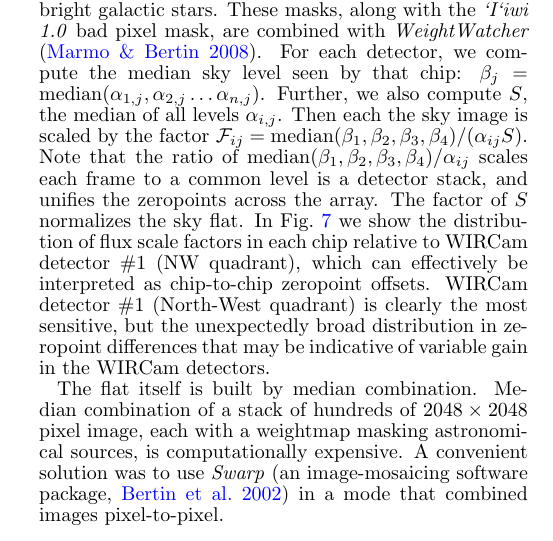
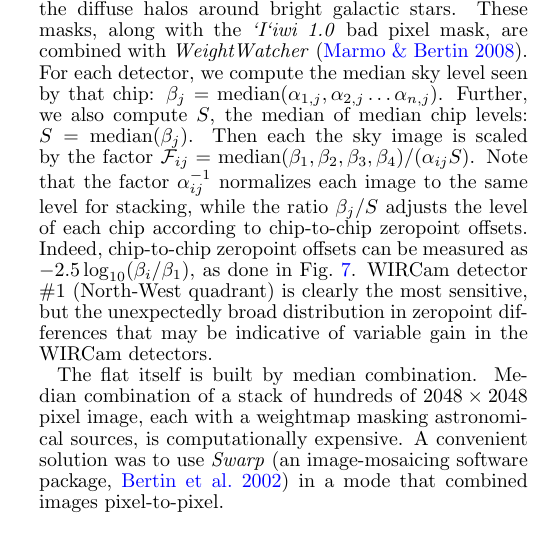
Before and after one commit to jonathansick/skysubpub, a LaTeX document (skysub.tex): part of one column of page 5 of 19, cut so that both start at the same text. Compiled offline with pdfLaTeX; a LaTeX package or settings file that is missing is left out.

Commit message:
Revised flat field scaling language

```diff
--- a/skysub.tex
+++ b/skysub.tex
@@ -386,11 +386,10 @@ This scaling is determined by the modal pixel level measured on each detector fo
 To avoid bias in the sky estimate, we also build masks for any pixels that do not sample blank sky.
 \sw{Source Extractor} \citep{Bertin:1996} is used to define stars and background galaxies (we use \iiwione\ \texttt{*p.fits} images to detector sources), while hand-drawn polygon regions cover diffraction spikes and the diffuse halos around bright galactic stars. These masks, along with the \iiwione\ bad pixel mask, are combined with \sw{WeightWatcher} \citep{Marmo:2008}.
 For each detector, we compute the median sky level seen by that chip: $\beta_j = \mathrm{median}(\alpha_{1,j}, \alpha_{2,j}\ldots \alpha_{n,j} )$.
-Further, we also compute $S$, the median of all levels $\alpha_{i,j}$.
+Further, we also compute $S$, the median of median chip levels: $S=\mathrm{median}(\beta_j)$.
 Then each the sky image is scaled by the factor $\mathcal{F}_{ij} = \mathrm{median}(\beta_1, \beta_2, \beta_3, \beta_4) / (\alpha_{ij} S)$.
-Note that the ratio of $\mathrm{median}(\beta_1, \beta_2, \beta_3, \beta_4) / \alpha_{ij}$ scales each frame to a common level is a detector stack, and unifies the zeropoints across the array.
-The factor of $S$ normalizes the sky flat.
-In \Fig{fw100k_zpdiff} we show the distribution of flux scale factors in each chip relative to WIRCam detector \#1 (NW quadrant), which can effectively be interpreted as chip-to-chip zeropoint offsets.
+Note that the factor $\alpha_{ij}^{-1}$ normalizes each image to the same level for stacking, while the ratio $\beta_j / S$ adjusts the level of each chip according to chip-to-chip zeropoint offsets.
+Indeed, chip-to-chip zeropoint offsets can be measured as $-2.5 \log_{10}(\beta_i / \beta_1)$, as done in \Fig{fw100k_zpdiff}.
 WIRCam detector \#1 (North-West quadrant) is clearly the most sensitive, but the unexpectedly broad distribution in zeropoint differences that may be indicative of variable gain in the WIRCam detectors.
 
 The flat itself is built by median combination.
```
